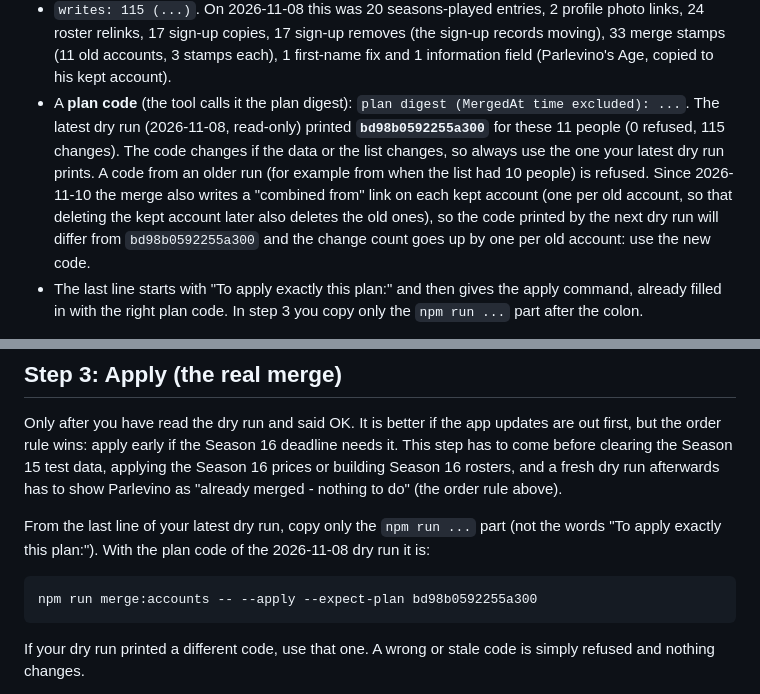
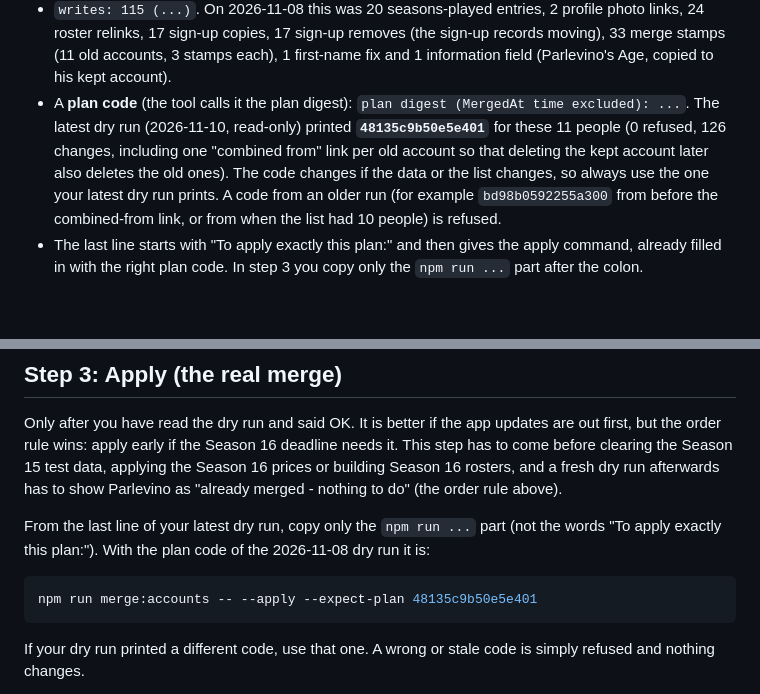
Before and after one commit to pbebla/infinite_sports_flutter, a Markdown page: docs/runbooks/merging-duplicate-accounts.md, 2 parts joined by grey strips. Rendered like a GitHub page; blank space fills up the shorter version.

Commit message:
docs: merge runbook — new plan code 48135c9b50e5e401 (126 changes, combined-from links)
Co-Authored-By: Claude Fable 5.1 <noreply@anthropic.com>

````diff
--- a/docs/runbooks/merging-duplicate-accounts.md
+++ b/docs/runbooks/merging-duplicate-accounts.md
@@ -115,7 +115,7 @@ It reads the live data, prints what it would do, and writes nothing. Read the pr
 - `refusals: none`.
 - `clusters: 11 in the map - 11 planned, 0 refused, 0 with nothing to do`. In the tool's words a "cluster" is one person.
 - `writes: 115 (...)`. On 2026-11-08 this was 20 seasons-played entries, 2 profile photo links, 24 roster relinks, 17 sign-up copies, 17 sign-up removes (the sign-up records moving), 33 merge stamps (11 old accounts, 3 stamps each), 1 first-name fix and 1 information field (Parlevino's Age, copied to his kept account).
-- A **plan code** (the tool calls it the plan digest): `plan digest (MergedAt time excluded): ...`. The latest dry run (2026-11-08, read-only) printed **`bd98b0592255a300`** for these 11 people (0 refused, 115 changes). The code changes if the data or the list changes, so always use the one your latest dry run prints. A code from an older run (for example from when the list had 10 people) is refused. Since 2026-11-10 the merge also writes a "combined from" link on each kept account (one per old account, so that deleting the kept account later also deletes the old ones), so the code printed by the next dry run will differ from `bd98b0592255a300` and the change count goes up by one per old account: use the new code.
+- A **plan code** (the tool calls it the plan digest): `plan digest (MergedAt time excluded): ...`. The latest dry run (2026-11-10, read-only) printed **`48135c9b50e5e401`** for these 11 people (0 refused, 126 changes, including one "combined from" link per old account so that deleting the kept account later also deletes the old ones). The code changes if the data or the list changes, so always use the one your latest dry run prints. A code from an older run (for example `bd98b0592255a300` from before the combined-from link, or from when the list had 10 people) is refused.
 - The last line starts with "To apply exactly this plan:" and then gives the apply command, already filled in with the right plan code. In step 3 you copy only the `npm run ...` part after the colon.
 
 If the dry run shows a refusal, a different count than you expect, or an error: stop and send the printout to Claude. Don't go on.
@@ -129,7 +129,7 @@ Only after you have read the dry run and said OK. It is better if the app update
 From the last line of your latest dry run, copy only the `npm run ...` part (not the words "To apply exactly this plan:"). With the plan code of the 2026-11-08 dry run it is:
 
 ```bash
-npm run merge:accounts -- --apply --expect-plan bd98b0592255a300
+npm run merge:accounts -- --apply --expect-plan 48135c9b50e5e401
 ```
 
 If your dry run printed a different code, use that one. A wrong or stale code is simply refused and nothing changes.
````
